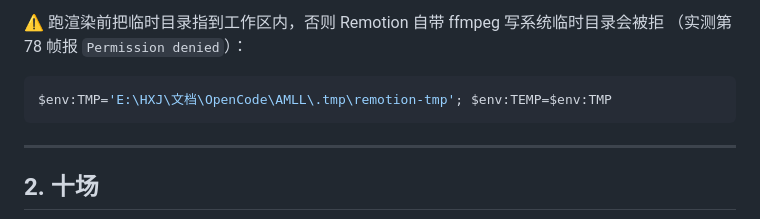
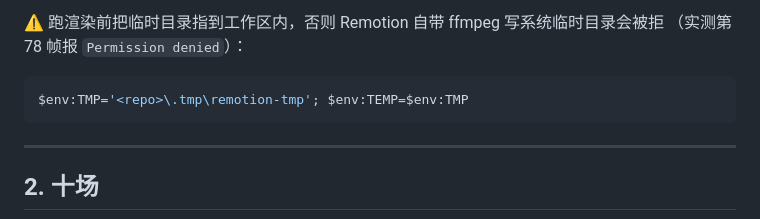
Before and after one commit to 6hdj/lrc-ttml, a Markdown page: history-video/README.md, the part around the change. Rendered like a GitHub page.

Commit message:
docs: 示例路径改为 <repo>

````diff
--- a/history-video/README.md
+++ b/history-video/README.md
@@ -37,7 +37,7 @@ spawn esbuild service，而沙箱禁止"子进程 stdio:pipe"）。所以仓库
 （实测第 78 帧报 `Permission denied`）：
 
 ```powershell
-$env:TMP='E:\HXJ\文档\OpenCode\AMLL\.tmp\remotion-tmp'; $env:TEMP=$env:TMP
+$env:TMP='<repo>\.tmp\remotion-tmp'; $env:TEMP=$env:TMP
 ```
 
 ---
````
